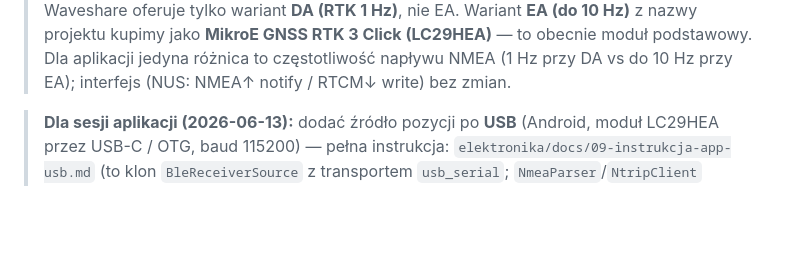
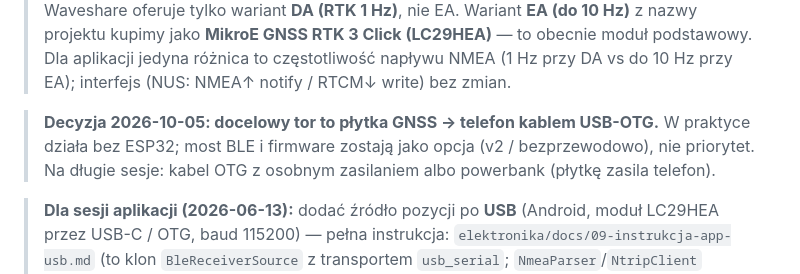
Before and after one commit to grekot/GPS_RTK, a Markdown page: PROJEKT.md, the part around the change. Drawn GitHub-style; blank space fills up the shorter version.

```diff
--- a/PROJEKT.md
+++ b/PROJEKT.md
@@ -54,6 +54,10 @@ Tryb zapasowy (do rozważenia w v2): ESP32 sam łączy się z hotspotem telefonu
 > projektu kupimy jako **MikroE GNSS RTK 3 Click (LC29HEA)** — to obecnie moduł podstawowy.
 > Dla aplikacji jedyna różnica to częstotliwość napływu NMEA (1 Hz przy DA vs do 10 Hz przy EA);
 > interfejs (NUS: NMEA↑ notify / RTCM↓ write) bez zmian.
+
+> **Decyzja 2026-10-05: docelowy tor to płytka GNSS → telefon kablem USB-OTG.** W praktyce
+> działa bez ESP32; most BLE i firmware zostają jako opcja (v2 / bezprzewodowo), nie priorytet.
+> Na długie sesje: kabel OTG z osobnym zasilaniem albo powerbank (płytkę zasila telefon).
 
 > **Dla sesji aplikacji (2026-06-13):** dodać źródło pozycji po **USB** (Android, moduł LC29HEA
 > przez USB-C / OTG, baud 115200) — pełna instrukcja: `elektronika/docs/09-instrukcja-app-usb.md`
```
Also changed, not shown: elektronika/docs/09-instrukcja-app-usb.md (+7 -0 lines).
